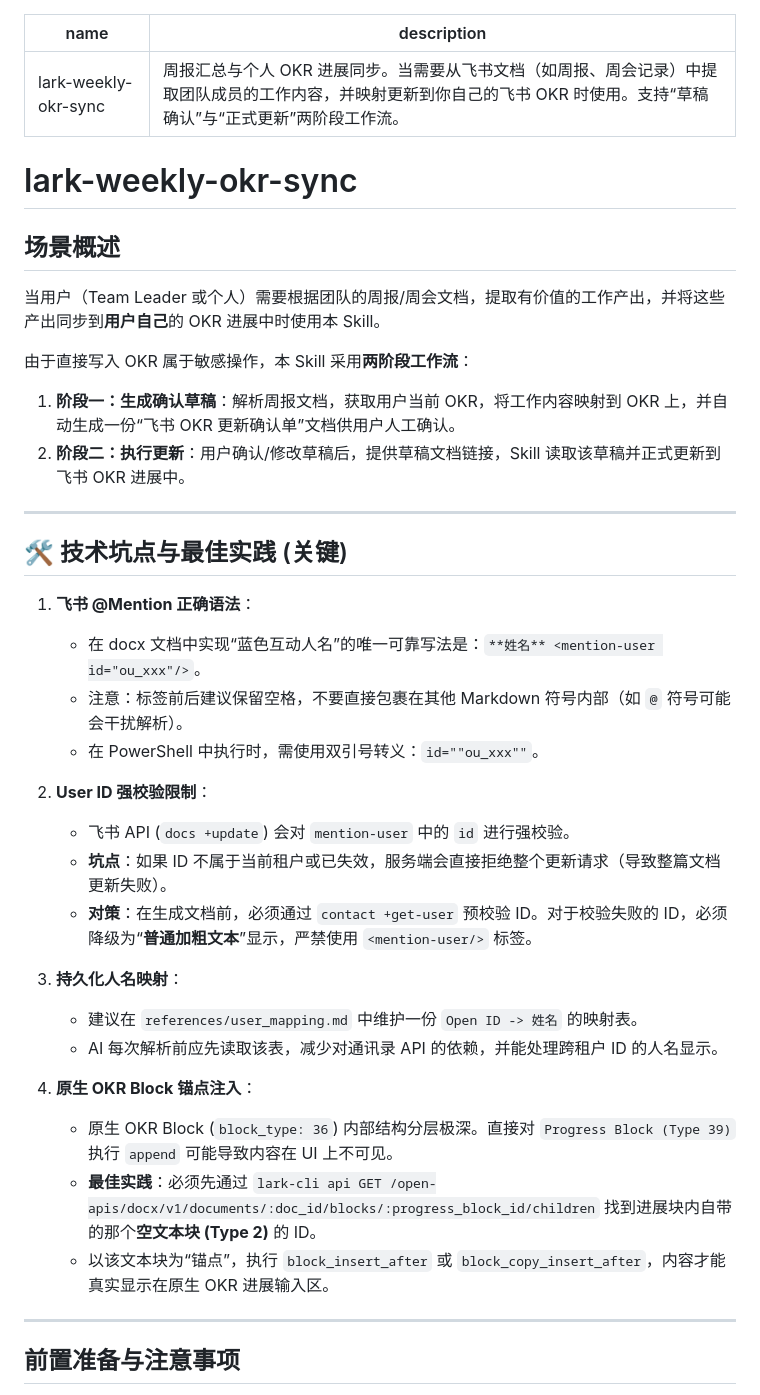
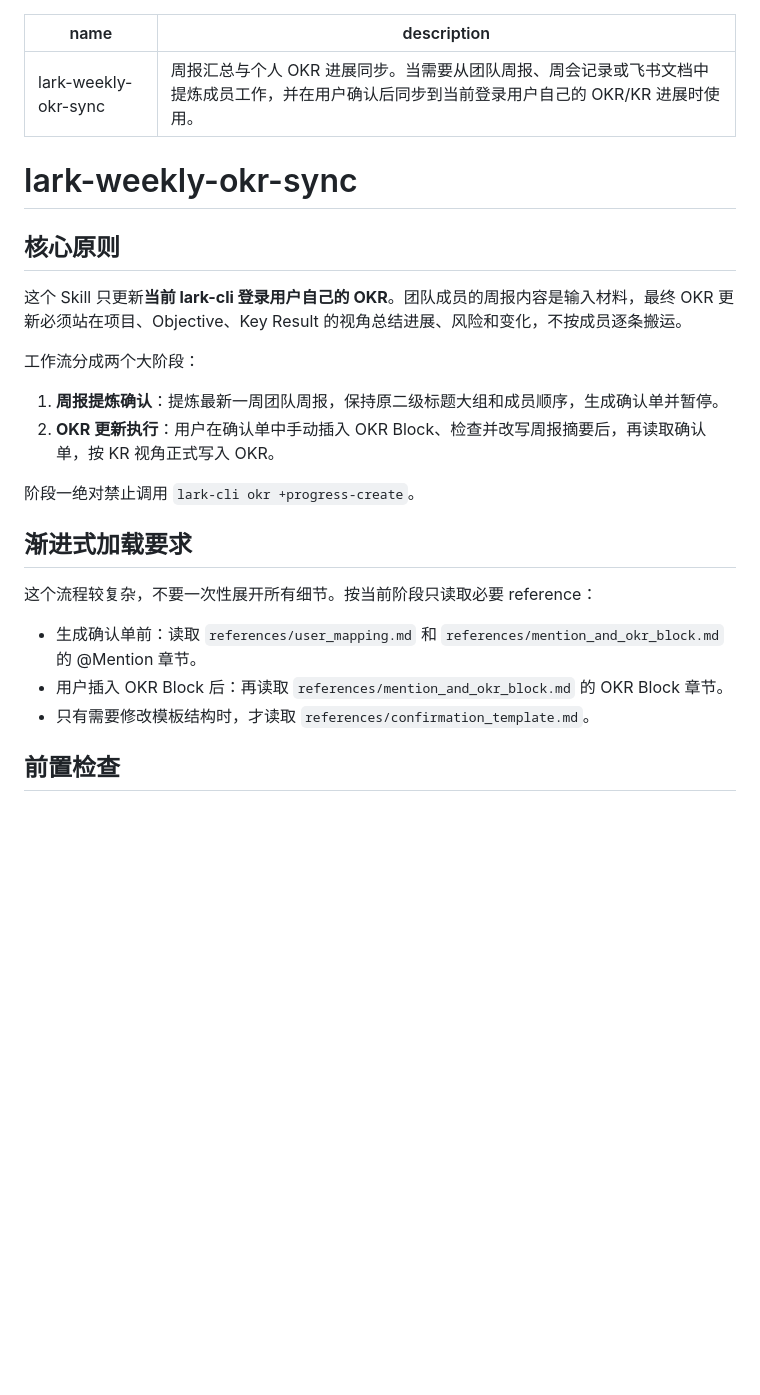
Before and after one commit to love1980s/Skills, a Markdown page: lark-weekly-okr-sync/SKILL.md, the part around one of its changes. Drawn GitHub-style; blank space fills up the shorter version.

Commit message:
Update lark weekly OKR sync skill

```diff
--- a/lark-weekly-okr-sync/SKILL.md
+++ b/lark-weekly-okr-sync/SKILL.md
@@ -1,40 +1,28 @@
 ---
 name: lark-weekly-okr-sync
-description: 周报汇总与个人 OKR 进展同步。当需要从飞书文档（如周报、周会记录）中提取团队成员的工作内容，并映射更新到你自己的飞书 OKR 时使用。支持“草稿确认”与“正式更新”两阶段工作流。
+description: 周报汇总与个人 OKR 进展同步。当需要从团队周报、周会记录或飞书文档中提炼成员工作，并在用户确认后同步到当前登录用户自己的 OKR/KR 进展时使用。
 ---
 
 # lark-weekly-okr-sync
 
-## 场景概述
-当用户（Team Leader 或个人）需要根据团队的周报/周会文档，提取有价值的工作产出，并将这些产出同步到**用户自己**的 OKR 进展中时使用本 Skill。
+## 核心原则
 
-由于直接写入 OKR 属于敏感操作，本 Skill 采用**两阶段工作流**：
-1. **阶段一：生成确认草稿**：解析周报文档，获取用户当前 OKR，将工作内容映射到 OKR 上，并自动生成一份“飞书 OKR 更新确认单”文档供用户人工确认。
-2. **阶段二：执行更新**：用户确认/修改草稿后，提供草稿文档链接，Skill 读取该草稿并正式更新到飞书 OKR 进展中。
+这个 Skill 只更新**当前 lark-cli 登录用户自己的 OKR**。团队成员的周报内容是输入材料，最终 OKR 更新必须站在项目、Objective、Key Result 的视角总结进展、风险和变化，不按成员逐条搬运。
 
----
+工作流分成两个大阶段：
 
-## 🛠️ 技术坑点与最佳实践 (关键)
+1. **周报提炼确认**：提炼最新一周团队周报，保持原二级标题大组和成员顺序，生成确认单并暂停。
+2. **OKR 更新执行**：用户在确认单中手动插入 OKR Block、检查并改写周报摘要后，再读取确认单，按 KR 视角正式写入 OKR。
 
-1. **飞书 @Mention 正确语法**：
-   - 在 docx 文档中实现“蓝色互动人名”的唯一可靠写法是：`**姓名** <mention-user id="ou_xxx"/>`。
-   - 注意：标签前后建议保留空格，不要直接包裹在其他 Markdown 符号内部（如 `@` 符号可能会干扰解析）。
-   - 在 PowerShell 中执行时，需使用双引号转义：`id=""ou_xxx""`。
+阶段一绝对禁止调用 `lark-cli okr +progress-create`。
 
-2. **User ID 强校验限制**：
-   - 飞书 API (`docs +update`) 会对 `mention-user` 中的 `id` 进行强校验。
-   - **坑点**：如果 ID 不属于当前租户或已失效，服务端会直接拒绝整个更新请求（导致整篇文档更新失败）。
-   - **对策**：在生成文档前，必须通过 `contact +get-user` 预校验 ID。对于校验失败的 ID，必须降级为“**普通加粗文本**”显示，严禁使用 `<mention-user/>` 标签。
+## 渐进式加载要求
 
-3. **持久化人名映射**：
-   - 建议在 `references/user_mapping.md` 中维护一份 `Open ID -> 姓名` 的映射表。
-   - AI 每次解析前应先读取该表，减少对通讯录 API 的依赖，并能处理跨租户 ID 的人名显示。
+这个流程较复杂，不要一次性展开所有细节。按当前阶段只读取必要 reference：
 
-4. **原生 OKR Block 锚点注入**：
-   - 原生 OKR Block (`block_type: 36`) 内部结构分层极深。直接对 `Progress Block (Type 39)` 执行 `append` 可能导致内容在 UI 上不可见。
-   - **最佳实践**：必须先通过 `lark-cli api GET /open-apis/docx/v1/documents/:doc_id/blocks/:progress_block_id/children` 找到进展块内自带的那个**空文本块 (Type 2)** 的 ID。
-   - 以该文本块为“锚点”，执行 `block_insert_after` 或 `block_copy_insert_after`，内容才能真实显示在原生 OKR 进展输入区。
+- 生成确认单前：读取 `references/user_mapping.md` 和 `references/mention_and_okr_block.md` 的 @Mention 章节。
+- 用户插入 OKR Block 后：再读取 `references/mention_and_okr_block.md` 的 OKR Block 章节。
+- 只有需要修改模板结构时，才读取 `references/confirmation_template.md`。
 
----
-## 前置准备与注意事项
+## 前置检查
 
```
Also changed, not shown: other parts of lark-weekly-okr-sync/SKILL.md (+173 -52 lines).
